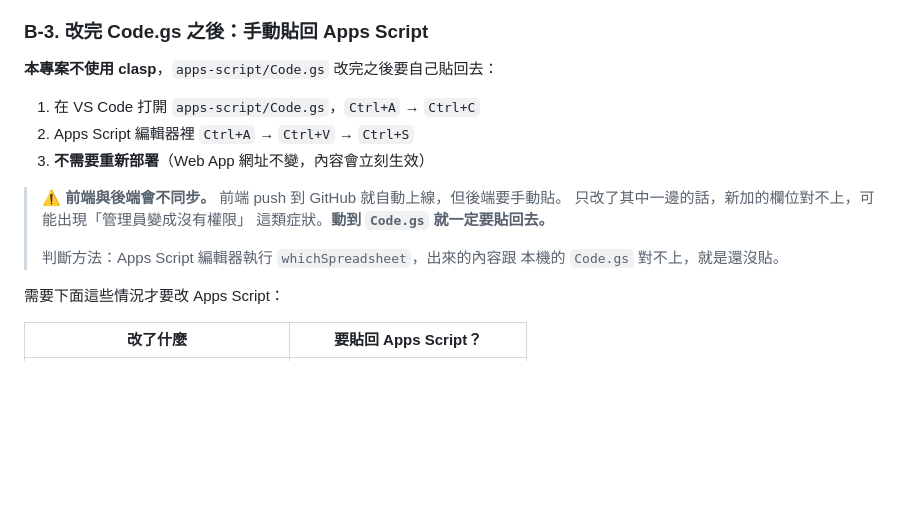
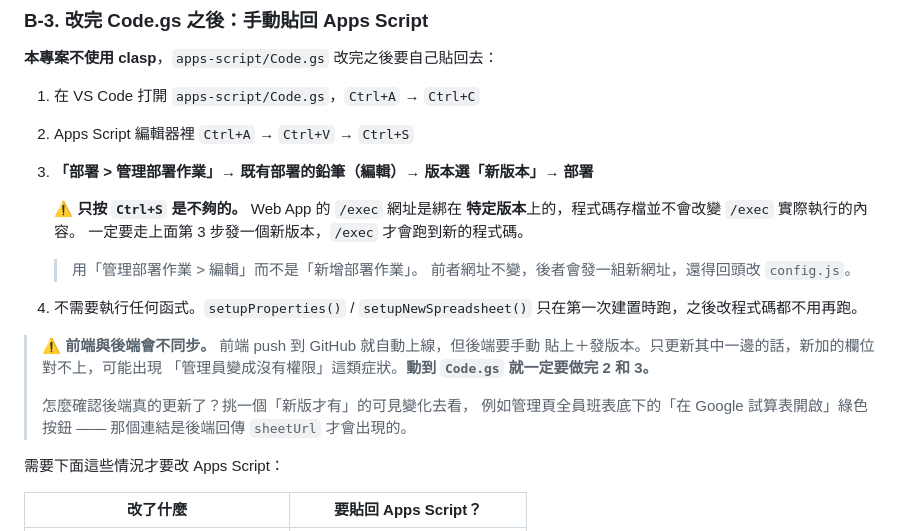
Before and after one commit to bob3endeavor/ramen-shift-app, a Markdown page: docs/DEPLOY.md, the part around the change. Drawn GitHub-style; blank space fills up the shorter version.

Commit message:
後端の反映手順を訂正：保存だけでなく新バージョンのデプロイが必要
Web App の /exec は特定バージョンに固定されるため、Code.gs を保存しただけ
では反映されない。「再デプロイ不要」と記載していたのは誤りだった。

「デプロイを管理」→編集→新バージョン、の手順に修正。あわせて反映確認の
方法（管理頁の試算表リンクの有無で判別できる）を追記。

Co-Authored-By: Claude Opus 5 <noreply@anthropic.com>
Claude-Session: https://claude.ai/code/session_01QxfBiNghJN7kdpUwEYg6Fv

```diff
--- a/docs/DEPLOY.md
+++ b/docs/DEPLOY.md
@@ -159,14 +159,25 @@ const CONFIG = {
 
 1. 在 VS Code 打開 `apps-script/Code.gs`，`Ctrl+A` → `Ctrl+C`
 2. Apps Script 編輯器裡 `Ctrl+A` → `Ctrl+V` → `Ctrl+S`
-3. **不需要重新部署**（Web App 網址不變，內容會立刻生效）
+3. **「部署 > 管理部署作業」→ 既有部署的鉛筆（編輯）→ 版本選「新版本」→ 部署**
 
-> ⚠ **前端與後端會不同步。** 前端 push 到 GitHub 就自動上線，但後端要手動貼。
-> 只改了其中一邊的話，新加的欄位對不上，可能出現「管理員變成沒有權限」
-> 這類症狀。**動到 `Code.gs` 就一定要貼回去。**
+   ⚠ **只按 `Ctrl+S` 是不夠的。** Web App 的 `/exec` 網址是綁在
+   **特定版本**上的，程式碼存檔並不會改變 `/exec` 實際執行的內容。
+   一定要走上面第 3 步發一個新版本，`/exec` 才會跑到新的程式碼。
+
+   > 用「管理部署作業 > 編輯」而不是「新增部署作業」。
+   > 前者網址不變，後者會發一組新網址，還得回頭改 `config.js`。
+
+4. 不需要執行任何函式。`setupProperties()` / `setupNewSpreadsheet()`
+   只在第一次建置時跑，之後改程式碼都不用再跑。
+
+> ⚠ **前端與後端會不同步。** 前端 push 到 GitHub 就自動上線，但後端要手動
+> 貼上＋發版本。只更新其中一邊的話，新加的欄位對不上，可能出現
+> 「管理員變成沒有權限」這類症狀。**動到 `Code.gs` 就一定要做完 2 和 3。**
 >
-> 判斷方法：Apps Script 編輯器執行 `whichSpreadsheet`，出來的內容跟
-> 本機的 `Code.gs` 對不上，就是還沒貼。
+> 怎麼確認後端真的更新了？挑一個「新版才有」的可見變化去看，
+> 例如管理頁全員班表底下的「在 Google 試算表開啟」綠色按鈕 ——
+> 那個連結是後端回傳 `sheetUrl` 才會出現的。
 
 需要下面這些情況才要改 Apps Script：
 
```
Also changed, not shown: README.md (+6 -1 lines).
